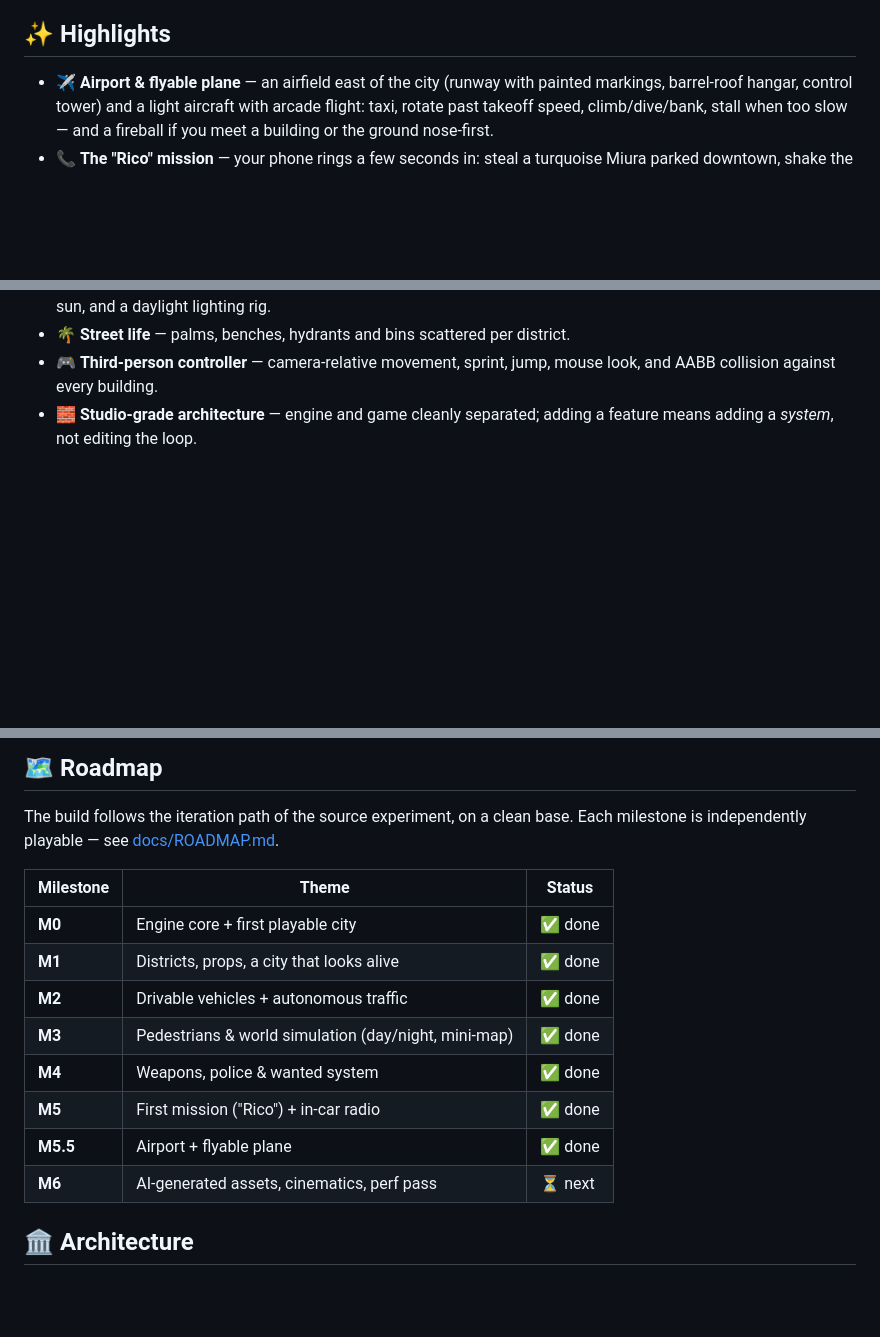
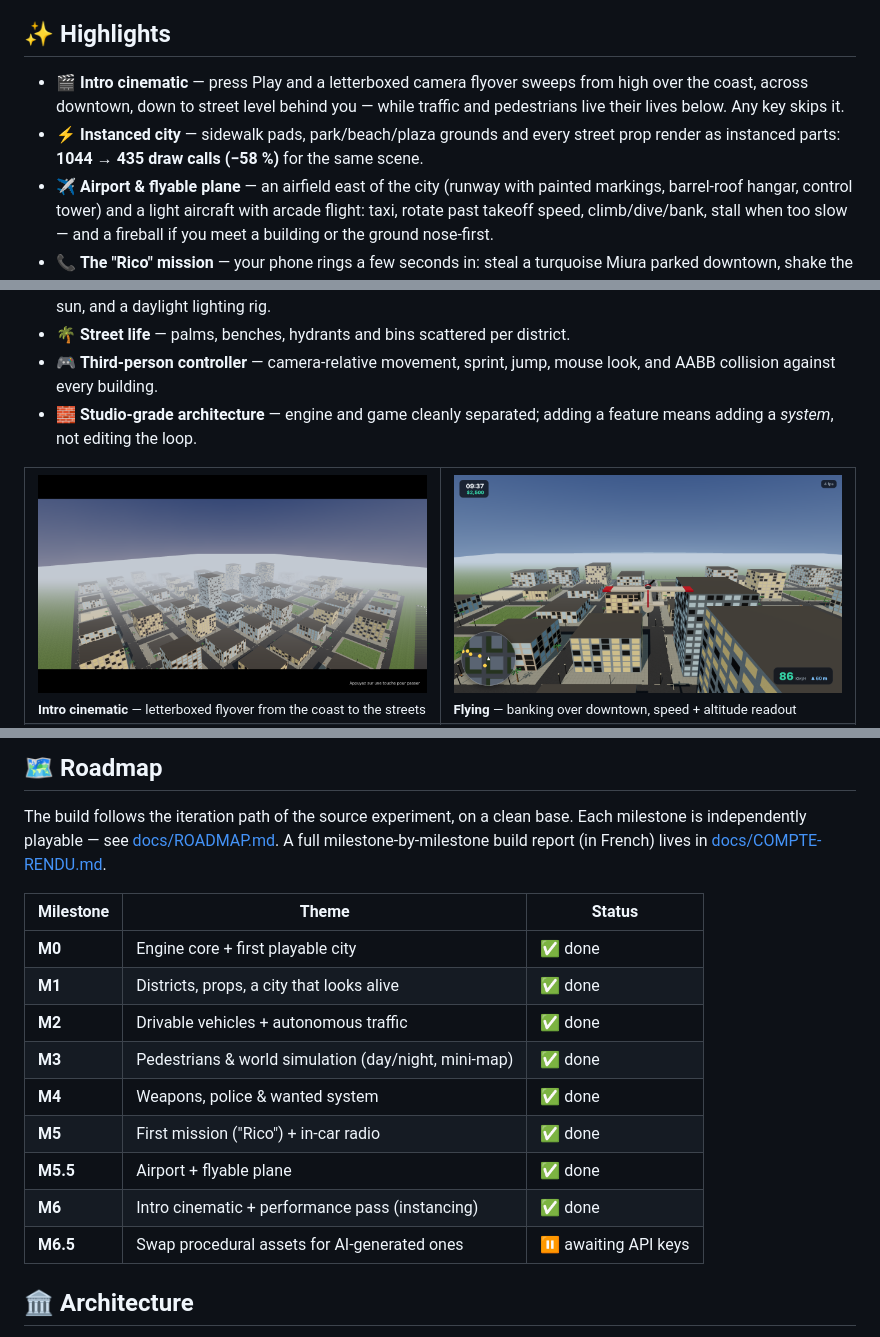
Before and after one commit to zikmout/ai-video-game, a Markdown page: README.md, 3 parts joined by grey strips. Rendered like a GitHub page; pictures changed too: docs/screenshots/m6-cinematic.png (added); blank space fills up the shorter version.

```diff
--- a/README.md
+++ b/README.md
@@ -37,6 +37,12 @@ configured — *without touching game code*.
 
 ## ✨ Highlights
 
+- 🎬 **Intro cinematic** — press Play and a letterboxed camera flyover sweeps
+  from high over the coast, across downtown, down to street level behind you —
+  while traffic and pedestrians live their lives below. Any key skips it.
+- ⚡ **Instanced city** — sidewalk pads, park/beach/plaza grounds and every
+  street prop render as instanced parts: **1044 → 435 draw calls (−58 %)** for
+  the same scene.
 - ✈️ **Airport & flyable plane** — an airfield east of the city (runway with
   painted markings, barrel-roof hangar, control tower) and a light aircraft
   with arcade flight: taxi, rotate past takeoff speed, climb/dive/bank, stall
@@ -79,4 +85,5 @@ configured — *without touching game code*.
 <div align="center">
 <table>
 <tr>
+<td width="50%"><img src="docs/screenshots/m6-cinematic.png" alt="Letterboxed aerial flyover of the whole city during the intro cinematic" width="100%"/><br/><sub><b>Intro cinematic</b> — letterboxed flyover from the coast to the streets</sub></td>
 <td width="50%"><img src="docs/screenshots/m55-flying.png" alt="Flying the plane over downtown, speed and altitude HUD" width="100%"/><br/><sub><b>Flying</b> — banking over downtown, speed + altitude readout</sub></td>
@@ -152,6 +163,8 @@ Open the URL Vite prints (default http://localhost:5173) and press **▶ Jouer**
 
 The build follows the iteration path of the source experiment, on a clean base.
 Each milestone is independently playable — see [docs/ROADMAP.md](docs/ROADMAP.md).
+A full milestone-by-milestone build report (in French) lives in
+[docs/COMPTE-RENDU.md](docs/COMPTE-RENDU.md).
 
 | Milestone | Theme | Status |
 | --------- | ----- | ------ |
@@ -162,7 +175,8 @@ Each milestone is independently playable — see [docs/ROADMAP.md](docs/ROADMAP.
 | **M4** | Weapons, police & wanted system | ✅ done |
 | **M5** | First mission ("Rico") + in-car radio | ✅ done |
 | **M5.5** | Airport + flyable plane | ✅ done |
-| **M6** | AI-generated assets, cinematics, perf pass | ⏳ next |
+| **M6** | Intro cinematic + performance pass (instancing) | ✅ done |
+| **M6.5** | Swap procedural assets for AI-generated ones | ⏸ awaiting API keys |
 
 ## 🏛️ Architecture
 
```
Also changed, not shown: other parts of README.md (+6 -2 lines), HANDOFF.md (+18 -13 lines), docs/COMPTE-RENDU.md (added, +135 -0 lines), docs/ROADMAP.md (+15 -4 lines), 7 other files.
